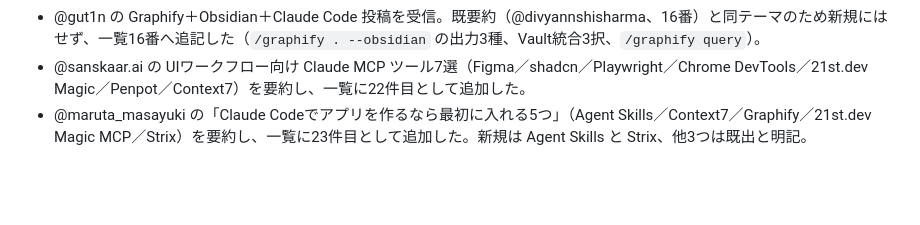
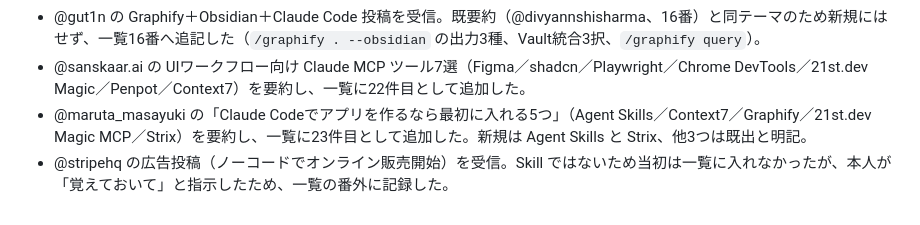
Before and after one commit to om10cg7/learn-ai-skills, a Markdown page: muse/chat-log.md, the part around the change. GitHub-like rendering; blank space fills up the shorter version.

```diff
--- a/muse/chat-log.md
+++ b/muse/chat-log.md
@@ -36,3 +36,4 @@
 - @gut1n の Graphify＋Obsidian＋Claude Code 投稿を受信。既要約（@divyannshisharma、16番）と同テーマのため新規にはせず、一覧16番へ追記した（`/graphify . --obsidian` の出力3種、Vault統合3択、`/graphify query`）。
 - @sanskaar.ai の UIワークフロー向け Claude MCP ツール7選（Figma／shadcn／Playwright／Chrome DevTools／21st.dev Magic／Penpot／Context7）を要約し、一覧に22件目として追加した。
 - @maruta_masayuki の「Claude Codeでアプリを作るなら最初に入れる5つ」（Agent Skills／Context7／Graphify／21st.dev Magic MCP／Strix）を要約し、一覧に23件目として追加した。新規は Agent Skills と Strix、他3つは既出と明記。
+- @stripehq の広告投稿（ノーコードでオンライン販売開始）を受信。Skill ではないため当初は一覧に入れなかったが、本人が「覚えておいて」と指示したため、一覧の番外に記録した。
```
Also changed, not shown: muse/skills-summary.md (+1 -0 lines).
